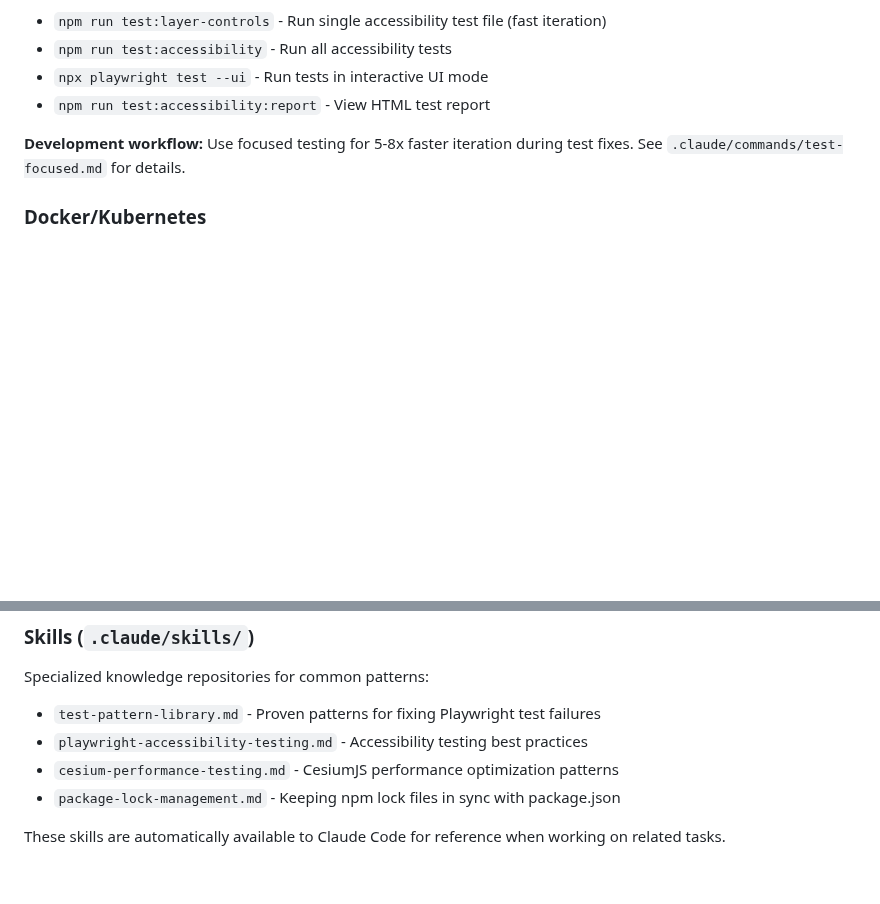
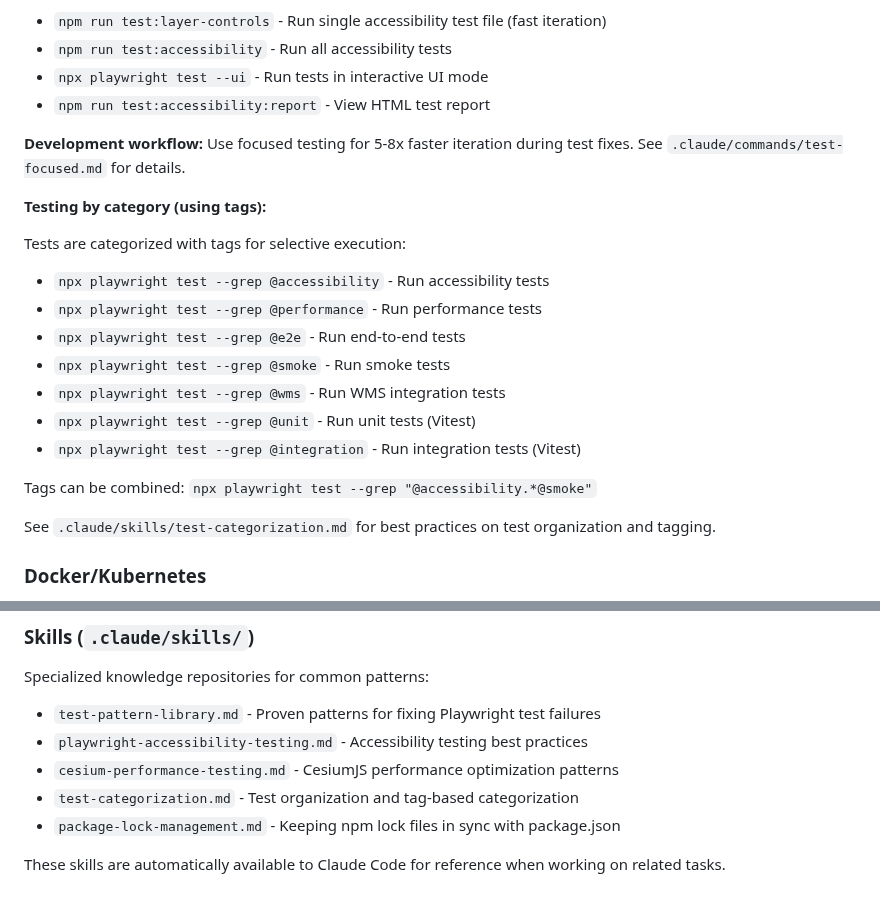
Before and after one commit to ForumViriumHelsinki/R4C-Cesium-Viewer, a Markdown page: CLAUDE.md, 2 parts joined by grey strips. Rendered like a GitHub page; blank space fills up the shorter version.

```diff
--- a/CLAUDE.md
+++ b/CLAUDE.md
@@ -23,6 +23,22 @@ See `docs/TESTING.md` for comprehensive testing documentation.
 - `npm run test:accessibility:report` - View HTML test report
 
 **Development workflow:** Use focused testing for 5-8x faster iteration during test fixes. See `.claude/commands/test-focused.md` for details.
+
+**Testing by category (using tags):**
+
+Tests are categorized with tags for selective execution:
+
+- `npx playwright test --grep @accessibility` - Run accessibility tests
+- `npx playwright test --grep @performance` - Run performance tests
+- `npx playwright test --grep @e2e` - Run end-to-end tests
+- `npx playwright test --grep @smoke` - Run smoke tests
+- `npx playwright test --grep @wms` - Run WMS integration tests
+- `npx playwright test --grep @unit` - Run unit tests (Vitest)
+- `npx playwright test --grep @integration` - Run integration tests (Vitest)
+
+Tags can be combined: `npx playwright test --grep "@accessibility.*@smoke"`
+
+See `.claude/skills/test-categorization.md` for best practices on test organization and tagging.
 
 ### Docker/Kubernetes
 
@@ -161,6 +177,7 @@ Specialized knowledge repositories for common patterns:
 - `test-pattern-library.md` - Proven patterns for fixing Playwright test failures
 - `playwright-accessibility-testing.md` - Accessibility testing best practices
 - `cesium-performance-testing.md` - CesiumJS performance optimization patterns
+- `test-categorization.md` - Test organization and tag-based categorization
 - `package-lock-management.md` - Keeping npm lock files in sync with package.json
 
 These skills are automatically available to Claude Code for reference when working on related tasks.
```
Also changed, not shown: .claude/skills/test-categorization.md (added, +343 -0 lines).
